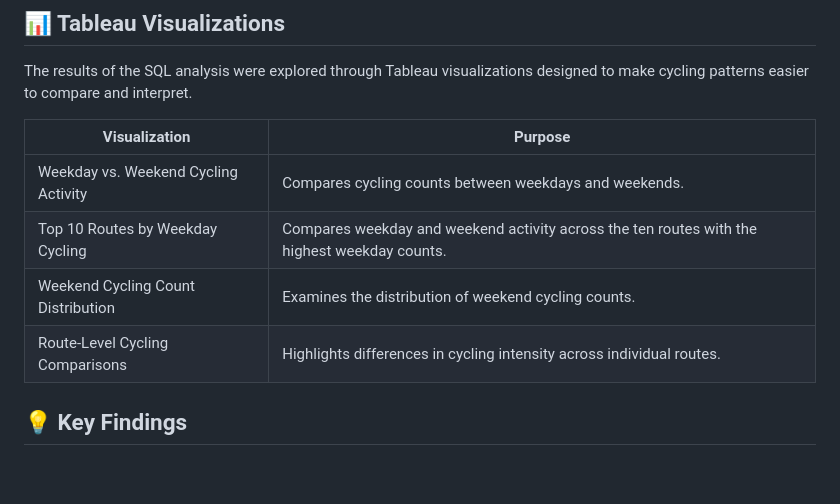
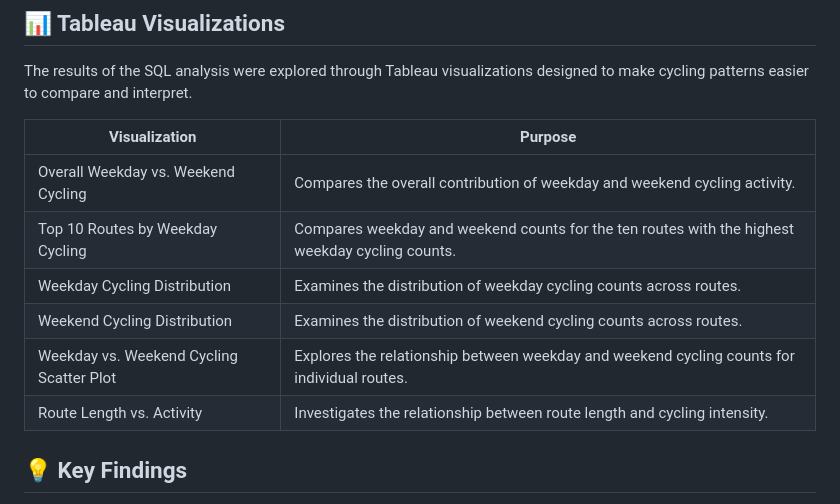
Before and after one commit to k-zen999/brno_cycling_analysis, a Markdown page: readme.md, the part around the change. Drawn GitHub-style; blank space fills up the shorter version.

```diff
--- a/readme.md
+++ b/readme.md
@@ -71,10 +71,13 @@ The results of the SQL analysis were explored through Tableau visualizations des
 
 | Visualization | Purpose |
 |---|---|
-| Weekday vs. Weekend Cycling Activity | Compares cycling counts between weekdays and weekends. |
-| Top 10 Routes by Weekday Cycling | Compares weekday and weekend activity across the ten routes with the highest weekday counts. |
-| Weekend Cycling Count Distribution | Examines the distribution of weekend cycling counts. |
-| Route-Level Cycling Comparisons | Highlights differences in cycling intensity across individual routes. |
+|Overall Weekday vs. Weekend Cycling|	Compares the overall contribution of weekday and weekend cycling activity.|
+|Top 10 Routes by Weekday Cycling|	Compares weekday and weekend counts for the ten routes with the highest weekday cycling counts.|
+|Weekday Cycling Distribution|	Examines the distribution of weekday cycling counts across routes.|
+|Weekend Cycling Distribution|	Examines the distribution of weekend cycling counts across routes.|
+|Weekday vs. Weekend Cycling Scatter Plot|	Explores the relationship between weekday and weekend cycling counts for individual routes.|
+|Route Length vs. Activity	|Investigates the relationship between route length and cycling intensity.|
+
 
 ## 💡 Key Findings
 
```
